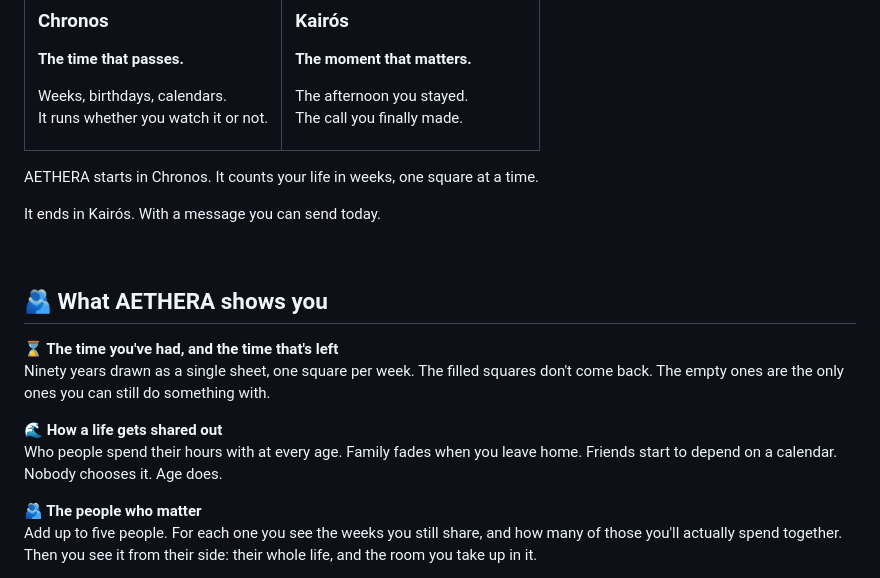
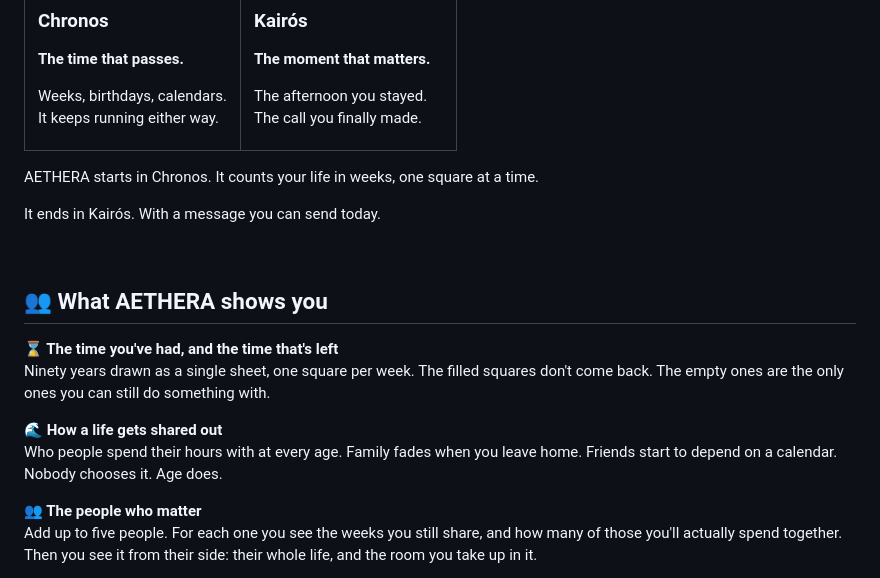
Before and after one commit to Kaijove/AETHERA, a Markdown page: README.md, the part around one of its changes. GitHub-like rendering.

Commit message:
README: emoji visible a tots els sistemes
- 🫂 no es veu a Windows 10 (surt un quadrat): canviat per 👥.
- Frase de Chronos més curta, sense repetir la de «The message».

Co-Authored-By: Claude Opus 5 <noreply@anthropic.com>

```diff
--- a/README.md
+++ b/README.md
@@ -52,7 +52,7 @@ The ancient Greeks had two words for time.
 **The time that passes.**
 
 Weeks, birthdays, calendars.<br>
-It runs whether you watch it or not.
+It keeps running either way.
 
 </td>
 <td width="50%" valign="top">
@@ -74,7 +74,7 @@ It ends in Kairós. With a message you can send today.
 
 <br>
 
-## 🫂 What AETHERA shows you
+## 👥 What AETHERA shows you
 
 **⌛ The time you've had, and the time that's left**<br>
 Ninety years drawn as a single sheet, one square per week. The filled squares don't come back. The empty ones are the only ones you can still do something with.
@@ -82,7 +82,7 @@ Ninety years drawn as a single sheet, one square per week. The filled squares do
 **🌊 How a life gets shared out**<br>
 Who people spend their hours with at every age. Family fades when you leave home. Friends start to depend on a calendar. Nobody chooses it. Age does.
 
-**🫂 The people who matter**<br>
+**👥 The people who matter**<br>
 Add up to five people. For each one you see the weeks you still share, and how many of those you'll actually spend together. Then you see it from their side: their whole life, and the room you take up in it.
 
 **🎚️ What happens if you change**<br>
```
Also changed, not shown: other parts of README.md (+1 -1 lines).
